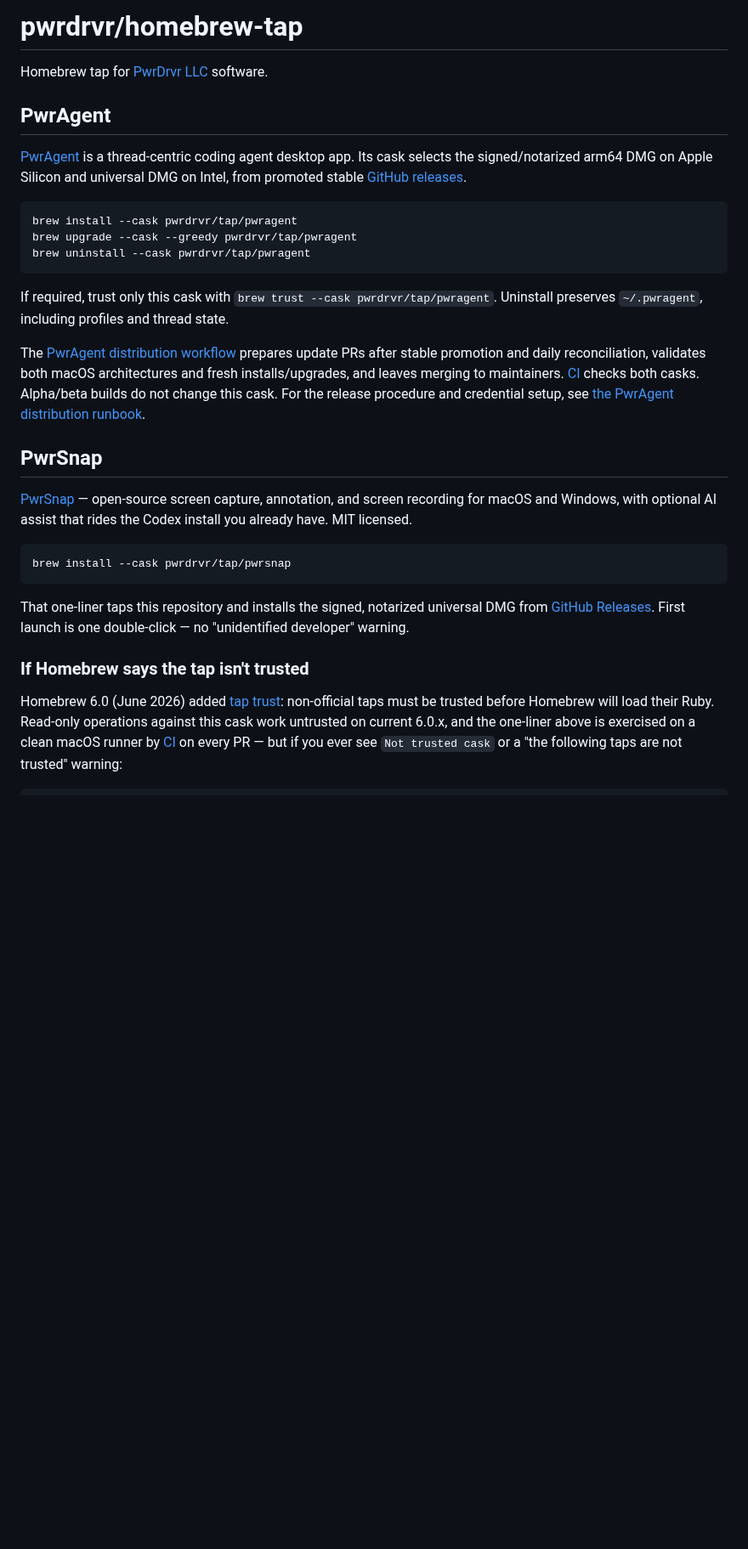
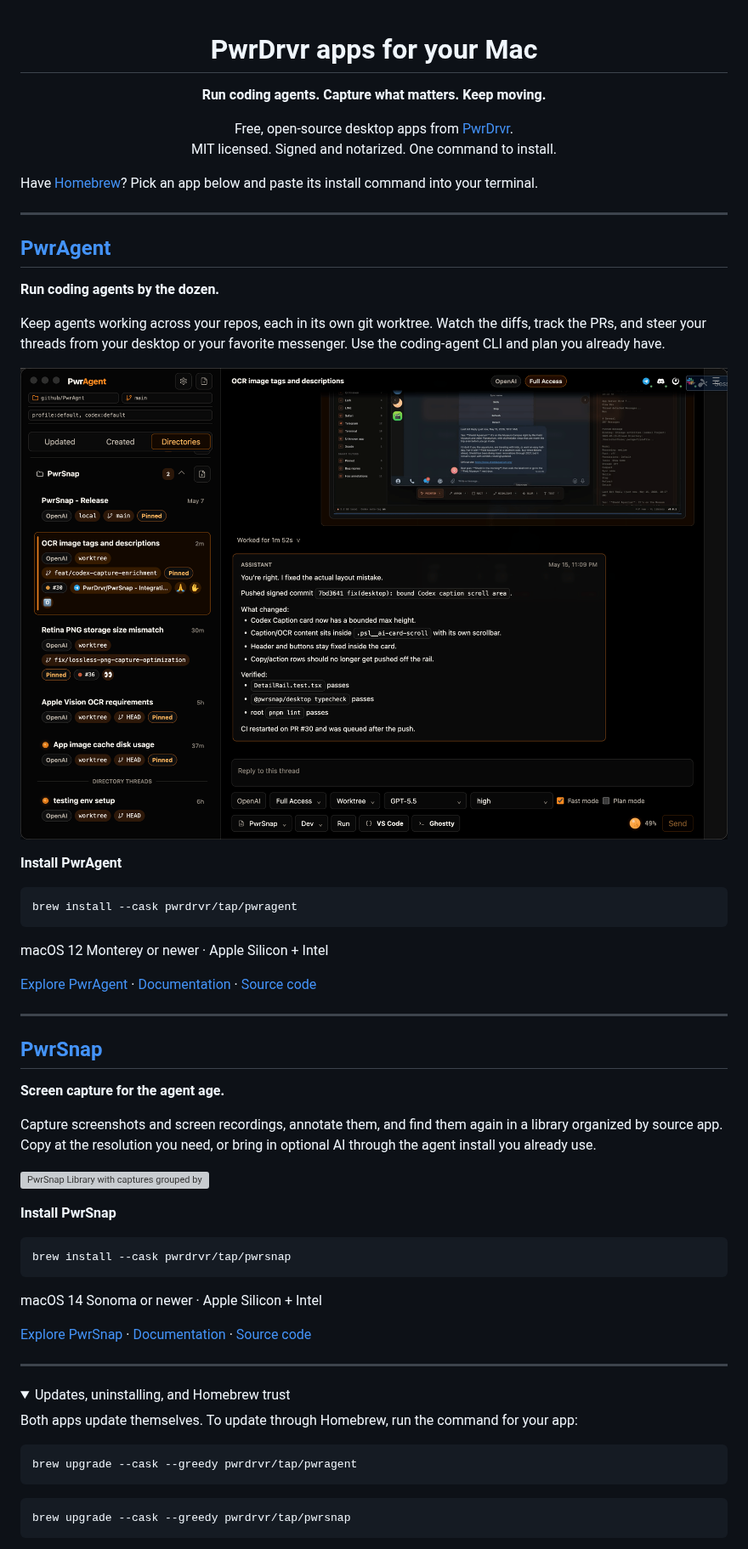
Before and after one commit to pwrdrvr/homebrew-tap, a Markdown page: README.md, the part around one of its changes. Shown at 85% size. GitHub-like rendering; pictures changed too: docs/assets/pwragent.png (added); folded sections open; blank space fills up the shorter version; grey boxes are pictures that could not be loaded.

Commit message:
docs: showcase apps with screenshots and install commands

````diff
--- a/README.md
+++ b/README.md
@@ -1,48 +1,72 @@
-# pwrdrvr/homebrew-tap
+<div align="center">
 
-Homebrew tap for [PwrDrvr LLC](https://pwrdrvr.com) software.
+<h1>PwrDrvr apps for your Mac</h1>
 
-## PwrAgent
+<strong>Run coding agents. Capture what matters. Keep moving.</strong>
 
-[PwrAgent](https://pwragent.ai) is a thread-centric coding agent desktop app.
-Its cask selects the signed/notarized arm64 DMG on Apple Silicon and universal
-DMG on Intel, from promoted stable [GitHub releases](https://github.com/pwrdrvr/PwrAgent/releases/latest).
+<p>Free, open-source desktop apps from <a href="https://pwrdrvr.com">PwrDrvr</a>.<br>
+MIT licensed. Signed and notarized. One command to install.</p>
+
+</div>
+
+Have [Homebrew](https://brew.sh)? Pick an app below and paste its install command into your terminal.
+
+---
+
+## [PwrAgent](https://pwragent.ai)
+
+**Run coding agents by the dozen.**
+
+Keep agents working across your repos, each in its own git worktree.
+Watch the diffs, track the PRs, and steer your threads from your desktop or
+your favorite messenger. Use the coding-agent CLI and plan you already have.
+
+[![PwrAgent desktop with threads grouped by repository, an active coding conversation, and model and worktree controls](docs/assets/pwragent.png)](https://pwragent.ai)
+
+**Install PwrAgent**
 
 ```bash
 brew install --cask pwrdrvr/tap/pwragent
-brew upgrade --cask --greedy pwrdrvr/tap/pwragent
-brew uninstall --cask pwrdrvr/tap/pwragent
 ```
 
-If required, trust only this cask with `brew trust --cask pwrdrvr/tap/pwragent`.
-Uninstall preserves `~/.pwragent`, including profiles and thread state.
+macOS 12 Monterey or newer · Apple Silicon + Intel
 
-The [PwrAgent distribution workflow](https://github.com/pwrdrvr/PwrAgent/actions/workflows/package-manager-distribution.yml)
-prepares update PRs after stable promotion and daily reconciliation, validates
-both macOS architectures and fresh installs/upgrades, and leaves merging to
-maintainers. [CI](.github/workflows/ci.yml) checks both casks. Alpha/beta builds
-do not change this cask. For the release procedure and credential setup, see
-[the PwrAgent distribution runbook](https://github.com/pwrdrvr/PwrAgent/blob/main/docs/package-manager-distribution.md).
+[Explore PwrAgent](https://pwragent.ai) · [Documentation](https://docs.pwragent.ai) · [Source code](https://github.com/pwrdrvr/PwrAgent)
 
-## PwrSnap
+---
 
-[PwrSnap](https://pwrsnap.com) — open-source screen capture, annotation,
-and screen recording for macOS and Windows, with optional AI assist that
-rides the Codex install you already have. MIT licensed.
+## [PwrSnap](https://pwrsnap.com)
+
+**Screen capture for the agent age.**
+
+Capture screenshots and screen recordings, annotate them, and find them again
+in a library organized by source app. Copy at the resolution you need, or
+bring in optional AI through the agent install you already use.
+
+[![PwrSnap Library with captures grouped by source app, a screenshot grid, and one-click copy options at multiple resolutions](docs/assets/pwrsnap.png)](https://pwrsnap.com)
+
+**Install PwrSnap**
 
 ```bash
 brew install --cask pwrdrvr/tap/pwrsnap
 ```
 
-That one-liner taps this repository and installs the signed, notarized
-universal DMG from [GitHub Releases](https://github.com/pwrdrvr/PwrSnap/releases/latest).
-First launch is one double-click — no "unidentified developer" warning.
+macOS 14 Sonoma or newer · Apple Silicon + Intel
 
-### If Homebrew says the tap isn't trusted
+[Explore PwrSnap](https://pwrsnap.com) · [Documentation](https://docs.pwrsnap.com) · [Source code](https://github.com/pwrdrvr/PwrSnap)
 
-Homebrew 6.0 (June 2026) added [tap trust](https://docs.brew.sh/Tap-Trust):
-non-official taps must be trusted before Homebrew will load their Ruby.
-Read-only operations against this cask work untrusted on current 6.0.x,
-and the one-liner above is exercised on a clean macOS runner by
-[CI](.github/workflows/ci.yml) on every PR — but if you ever see
-`Not trusted cask` or a "the following taps are not trusted" warning:
+---
+
+<details>
+<summary>Updates, uninstalling, and Homebrew trust</summary>
+
+Both apps update themselves. To update through Homebrew, run the command for your app:
+
+```bash
+brew upgrade --cask --greedy pwrdrvr/tap/pwragent
+```
+
+```bash
+brew upgrade --cask --greedy pwrdrvr/tap/pwrsnap
+```
+
````
Also changed, not shown: other parts of README.md (+21 -67 lines), docs/maintenance.md (added, +66 -0 lines), 1 other file.
